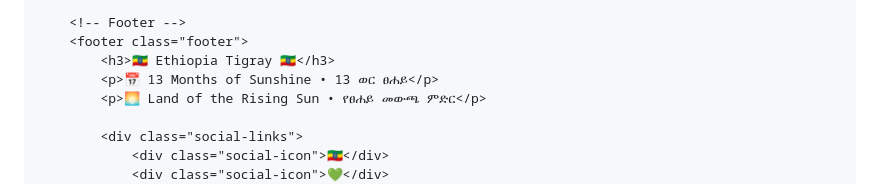
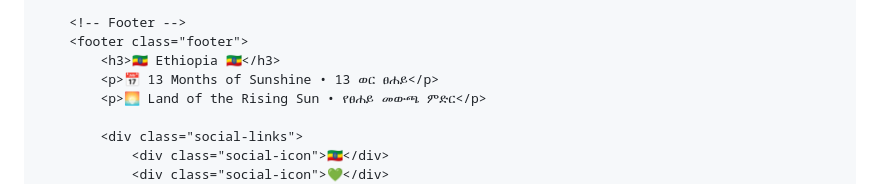
Before and after one commit to yitbarekzewde/Yitbarek-Zewde-, a Markdown page: README.md, the part around the change. Drawn GitHub-style.

```diff
--- a/README.md
+++ b/README.md
@@ -555,7 +555,7 @@
 
         <!-- Footer -->
         <footer class="footer">
-            <h3>🇪🇹 Ethiopia Tigray 🇪🇹</h3>
+            <h3>🇪🇹 Ethiopia 🇪🇹</h3>
             <p>📅 13 Months of Sunshine • 13 ወር ፀሐይ</p>
             <p>🌅 Land of the Rising Sun • የፀሐይ መውጫ ምድር</p>
 
```
